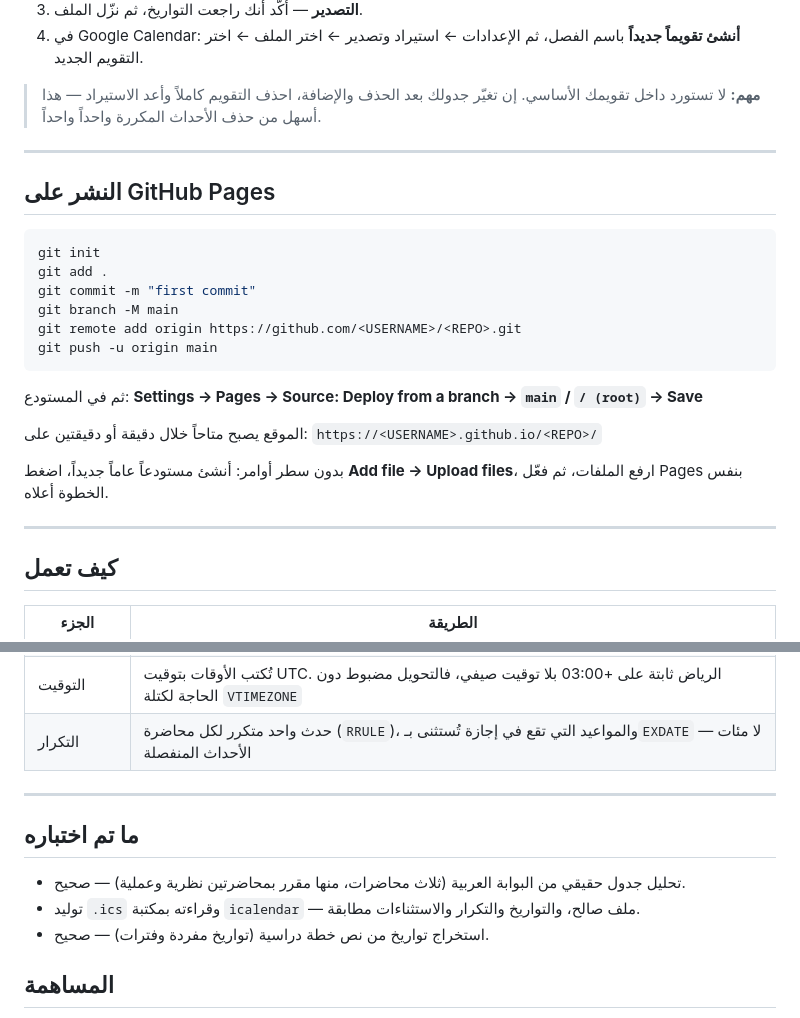
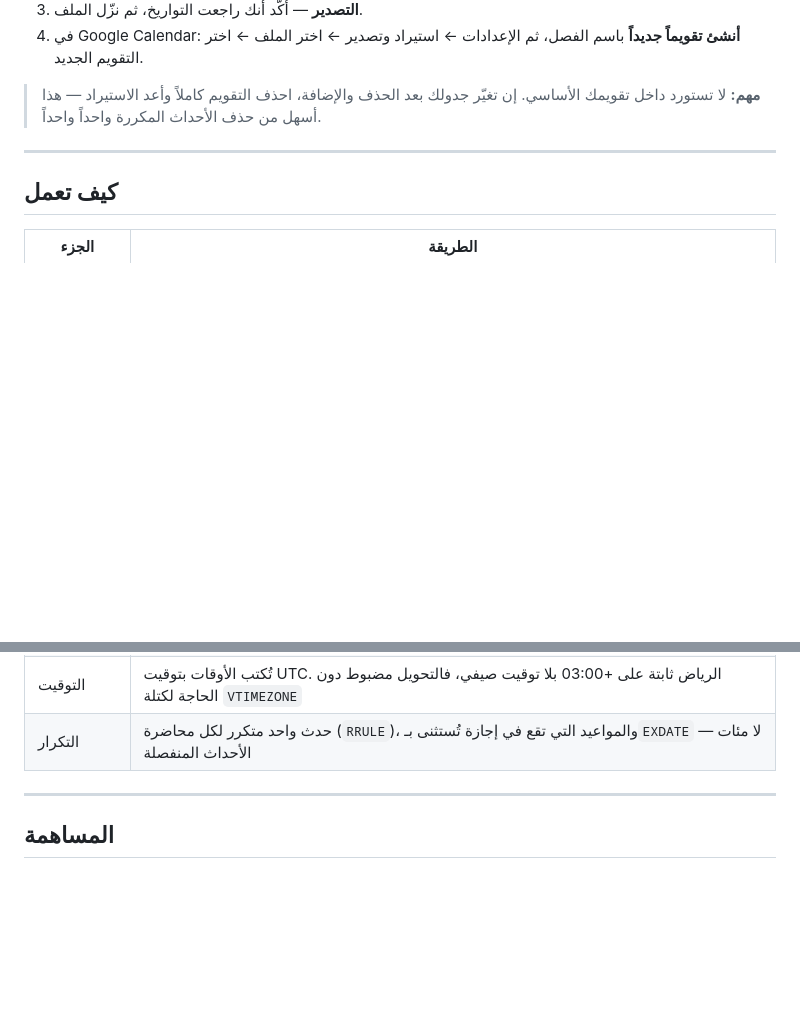
Before and after one commit to njqe20/KAU-Calendar, a Markdown page: README.md, 2 parts joined by grey strips. Rendered like a GitHub page; blank space fills up the shorter version.

````diff
--- a/README.md
+++ b/README.md
@@ -19,25 +19,6 @@ Turns a KAU student schedule into an `.ics` calendar file, skipping holidays rea
 
 ---
 
-## النشر على GitHub Pages
-
-```bash
-git init
-git add .
-git commit -m "first commit"
-git branch -M main
-git remote add origin https://github.com/<USERNAME>/<REPO>.git
-git push -u origin main
-```
-
-ثم في المستودع: **Settings → Pages → Source: Deploy from a branch → `main` / `/ (root)` → Save**
-
-الموقع يصبح متاحاً خلال دقيقة أو دقيقتين على:
-`https://<USERNAME>.github.io/<REPO>/`
-
-بدون سطر أوامر: أنشئ مستودعاً عاماً جديداً، اضغط **Add file → Upload files**، ارفع الملفات، ثم فعّل Pages بنفس الخطوة أعلاه.
-
----
 
 ## كيف تعمل
 
@@ -51,13 +32,6 @@ git push -u origin main
 | التكرار | حدث واحد متكرر لكل محاضرة (`RRULE`)، والمواعيد التي تقع في إجازة تُستثنى بـ`EXDATE` — لا مئات الأحداث المنفصلة |
 
 ---
-
-## ما تم اختباره
-
-- تحليل جدول حقيقي من البوابة العربية (ثلاث محاضرات، منها مقرر بمحاضرتين نظرية وعملية) — صحيح.
-- توليد `.ics` وقراءته بمكتبة `icalendar` — ملف صالح، والتواريخ والتكرار والاستثناءات مطابقة.
-- استخراج تواريخ من نص خطة دراسية (تواريخ مفردة وفترات) — صحيح.
-
 ## المساهمة
 
 الأخطاء المتوقعة كلها في التحليل النصي. إن لم يُقرأ جدولك أو خطتك بشكل صحيح، افتح Issue وأرفق **نصاً مموّهاً** (احذف اسمك ورقمك الجامعي) يوضح الشكل الذي فشل.
````
